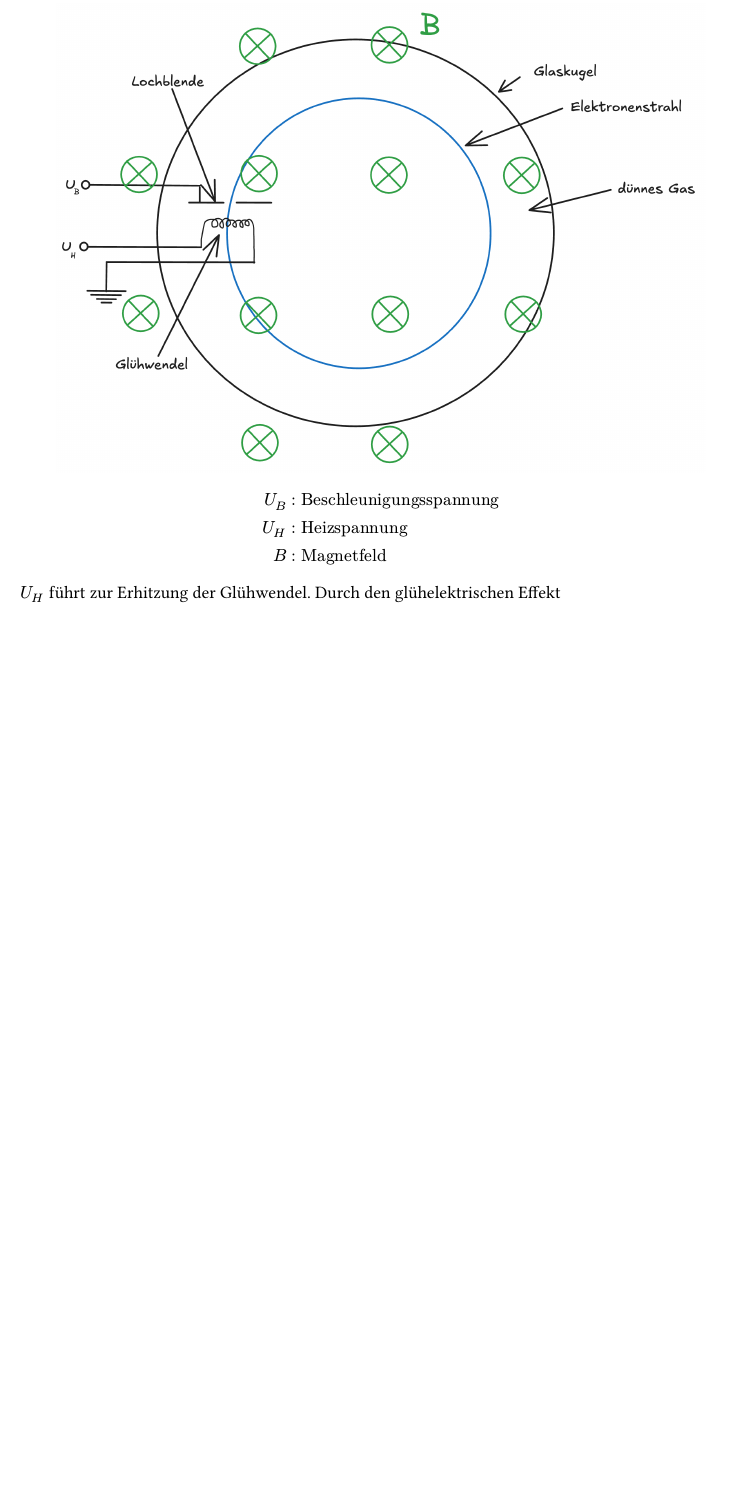
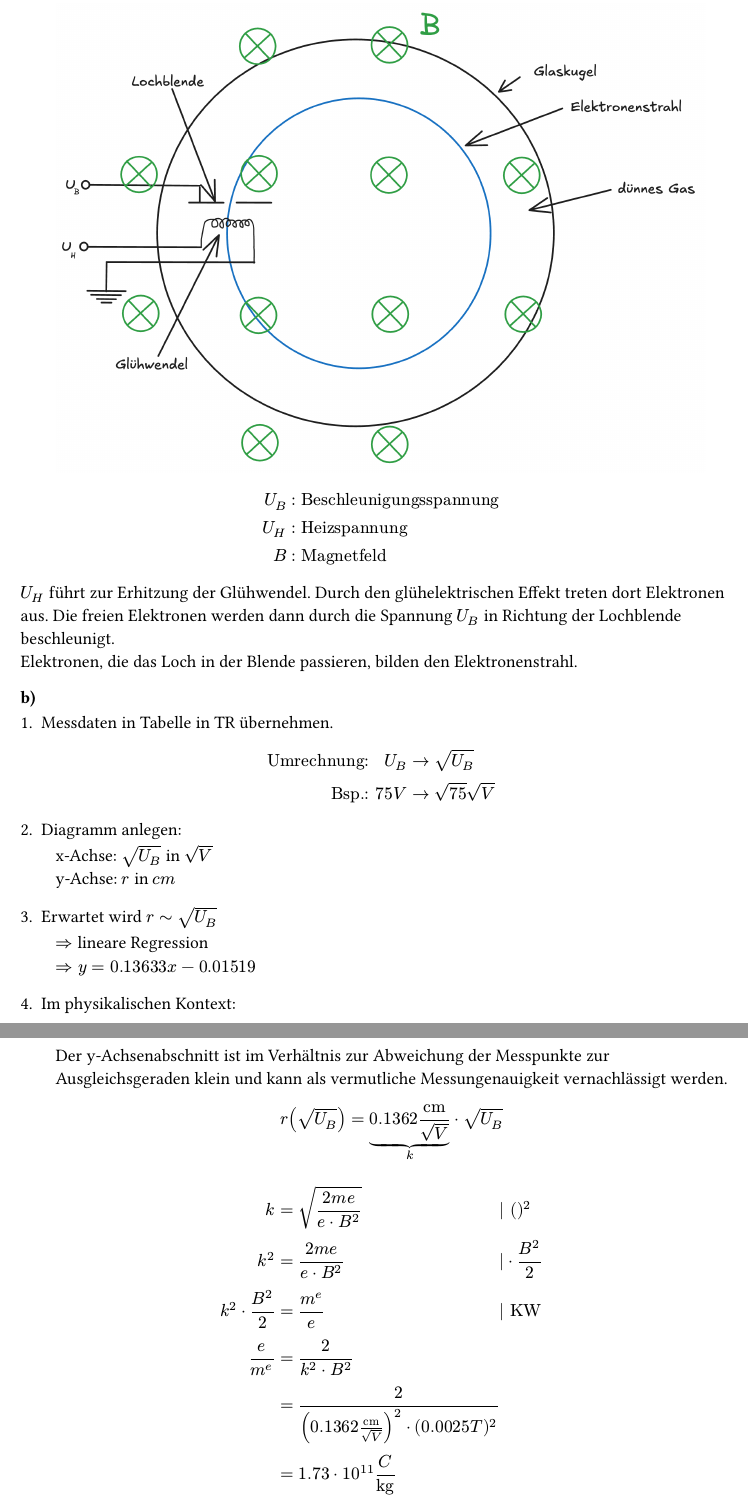
Before and after one commit to VocalHorizon476/physics, a Typst document (vorabi/vorabitur-physik_2026-11-11.typ): part of page 3 of 3 before the commit and two parts of pages 3 and 4 of 4 after it, the two joined at a grey line, cut so that both start at the same text, the shorter picture padded with empty space. The pictures show the PDF file vorabi/vorabitur-physik_2026-11-11.pdf that the author committed with the source.

Commit message:
automatischer Commit, damit Committed ist. Bitte schlachtet mich nicht dafür

```diff
--- a/vorabi/vorabitur-physik_2026-11-11.typ
+++ b/vorabi/vorabitur-physik_2026-11-11.typ
@@ -80,4 +80,30 @@ $
     B & : "Magnetfeld"
 $
 
-$U_H$ führt zur Erhitzung der Glühwendel. Durch den glühelektrischen Effekt
+$U_H$ führt zur Erhitzung der Glühwendel. Durch den glühelektrischen Effekt treten dort Elektronen aus. Die freien Elektronen werden dann durch die Spannung $U_B$ in Richtung der Lochblende beschleunigt. \
+Elektronen, die das Loch in der Blende passieren, bilden den Elektronenstrahl.
+
+=== b)
+#let einzug(body) = block(above: 0.8em, below: 1.5em, inset: (left: 2em), body)
+
+1. Messdaten in Tabelle in TR übernehmen.
+$
+  "Umrechnung:" && U_B & -> sqrt(U_B) \
+        "Bsp.:" && 75V & -> sqrt(75) sqrt(V)
+$
+
+2. Diagramm anlegen:
+#einzug()[
+  x-Achse: $sqrt(U_B)$ in $sqrt(V)$\
+  y-Achse: $r$ in $c m$
+]
+
+3. Erwartet wird $r tilde sqrt(U_B)$
+#einzug()[
+  $=>$ lineare Regression\
+  $=> y = 0.13633 x - 0.01519$
+]
+
+4. Im physikalischen Kontext:
+#einzug()[
+  Der y-Achsenabschnitt ist im Verhältnis zur Abweichung der Messpunkte zur Ausgleichsgeraden klein und kann als vermutliche Messungenauigkeit vernachlässigt werden.
@@ -83,0 +118,16 @@ $U_H$ führt zur Erhitzung der Glühwendel. Durch den glühelektrischen Effekt
+  k^2 dot B^2/2 & = m^e/e                                        && | "KW" \
+          e/m^e & = 2/(k^2 dot B^2) \
+                & = 2/((0.1362 "cm"/sqrt(V))^2 dot (0.0025 T)^2) \
+                & = 1.73 dot 10^11 C/"kg"
+$
+
+Literaturwert:
+$
+  e/m^e & = 1.759 dot 10^11 C/"kg"
+$
+$
+  "Abweichung       "
+  ((1.759 - 1.73) dot 10^11 C/"kg")/(1.759 dot 10^11 C/"kg") dot 100 % = 1.9%
+$
+
+=== c)
```
Also changed, not shown: vorabi/vorabitur-physik_2026-11-11.pdf, vorabi/vorabitur-physik_2026-11-11.typ (17 more changed lines).
